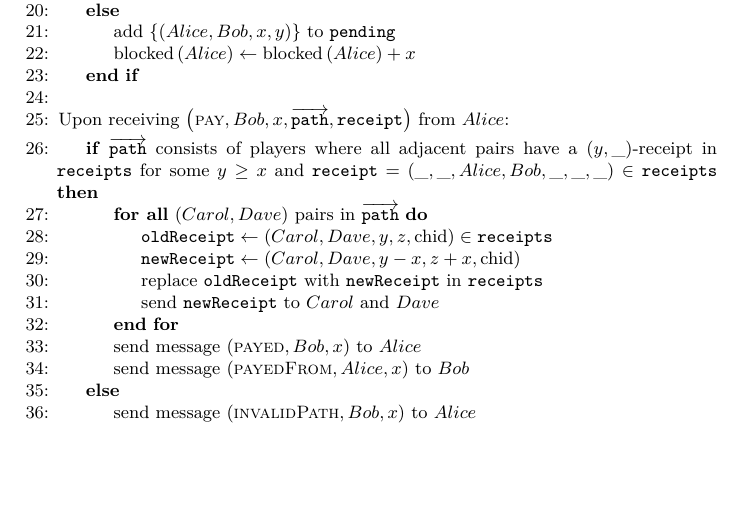
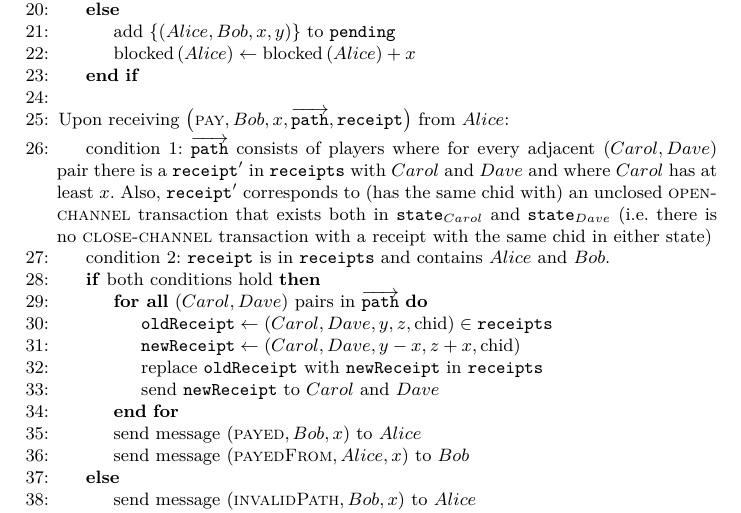
Before and after one commit to OrfeasLitos/PaymentChannels, a LaTeX paper (src/paymentChannels.tex, which reads src/payfunc.tex): part of page 23 of 24, cut so that both start at the same text, the shorter picture padded with empty space. Compiled offline with pdfLaTeX.

Commit message:
Fix conditions for channel update
Ensure that the state of all players on the path contain a corresponding
channel opening transaction. Also write conditions more clearly and with
natural language.

```diff
--- a/src/payfunc.tex
+++ b/src/payfunc.tex
@@ -41,13 +41,20 @@
       \EndIf
     \EndIndent
     \State
-    \State Upon receiving $\left(\textsc{pay}, Bob, x, \overrightarrow{\mathtt{path}},
-    \mathtt{receipt}\right)$ from $Alice$:
+    \State Upon receiving $\left(\textsc{pay}, Bob, x,
+    \overrightarrow{\mathtt{path}}, \mathtt{receipt}\right)$ from $Alice$:
     \Indent
-      \If{$\overrightarrow{\mathtt{path}}$ consists of players where all
-      adjacent pairs have a $\left(y, \_\right)$-receipt in \texttt{receipts}
-      for some $y \geq x$ and $\mathtt{receipt} = \left(\_, \_, Alice, Bob, \_,
-      \_, \_\right) \in \mathtt{receipts}$}
+      \State condition 1: $\overrightarrow{\mathtt{path}}$ consists of players
+      where for every adjacent $\left(Carol, Dave\right)$ pair there is a
+      $\mathtt{receipt}'$ in \texttt{receipts} with $Carol$ and $Dave$ and where
+      $Carol$ has at least $x$. Also, $\mathtt{receipt}'$ corresponds to (has
+      the same chid with) an unclosed \textsc{open-channel} transaction that
+      exists both in $\mathtt{state}_{Carol}$ and $\mathtt{state}_{Dave}$ (i.e.
+      there is no \textsc{close-channel} transaction with a receipt with the
+      same chid in either state)
+      \State condition 2: \texttt{receipt} is in \texttt{receipts} and contains
+      $Alice$ and $Bob$.
+      \If{both conditions hold}
         \ForAll{$\left(Carol, Dave\right)$ pairs in
         $\overrightarrow{\mathtt{path}}$}
           \State $\mathtt{oldReceipt} \gets \left(Carol, Dave, y, z,
```
